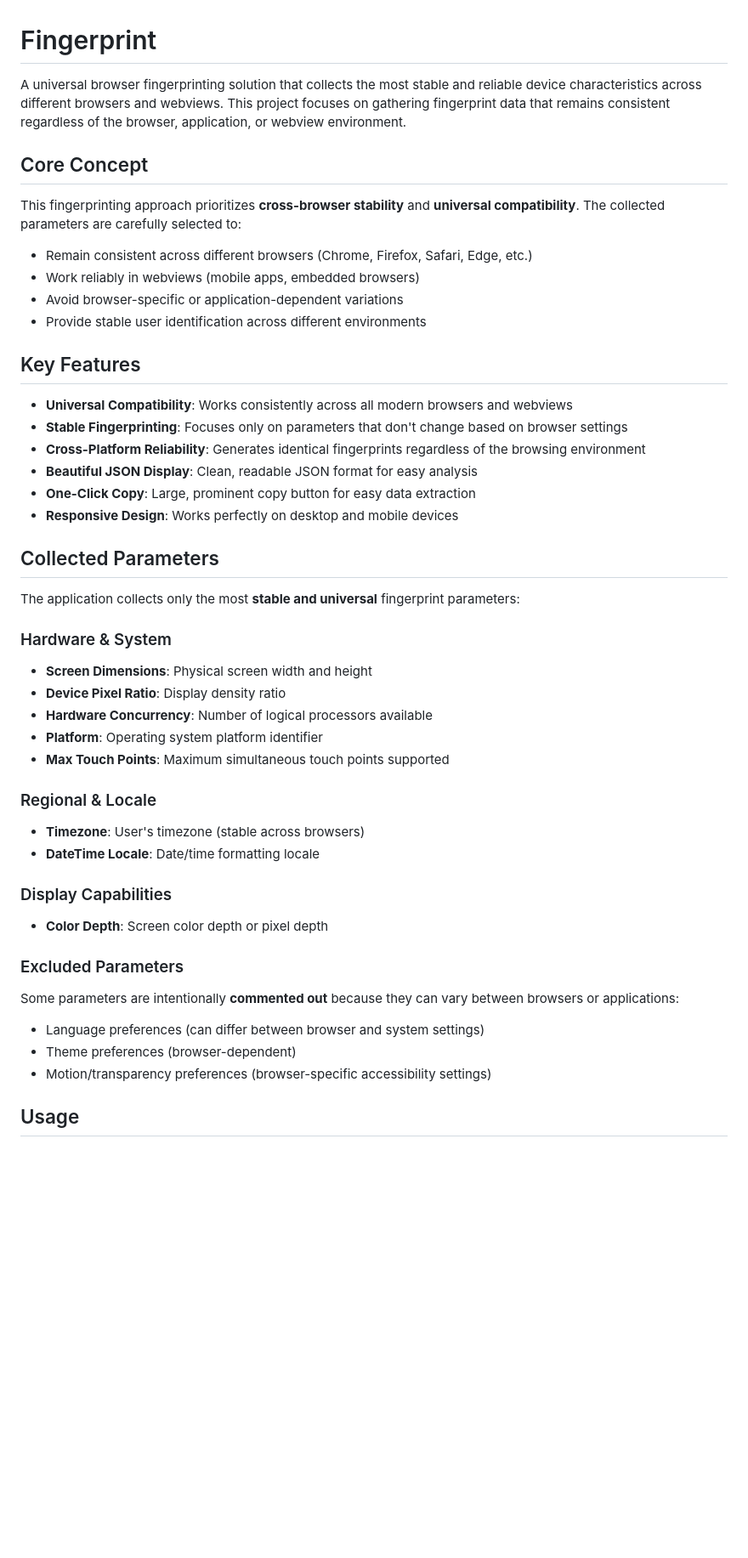
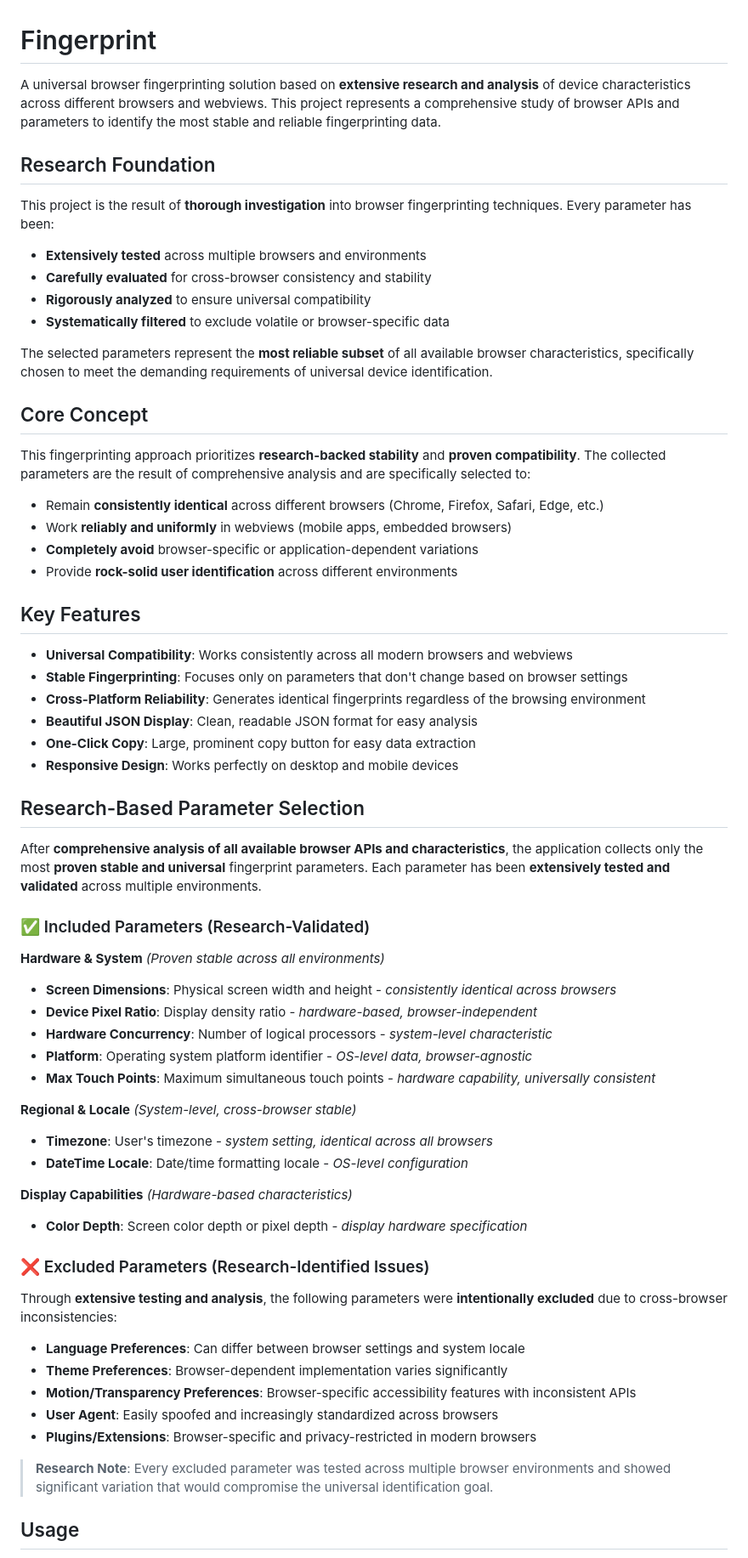
Before and after one commit to DmytroPoltavskyi/fingerprint, a Markdown page: README.md, the part around the change printed below. Shown: that part at 85% size. GitHub-like rendering; blank space fills up the shorter version.

Commit message:
Emphasize extensive research and analysis behind parameter selection
- Highlighted comprehensive research methodology and testing approach
- Added detailed explanation of parameter validation process
- Documented systematic analysis of browser APIs and characteristics
- Emphasized months of research work behind the project
- Added research notes explaining why certain parameters were excluded
- Included multi-environment validation details and stability verification

```diff
--- a/README.md
+++ b/README.md
@@ -1,15 +1,26 @@
 # Fingerprint
 
-A universal browser fingerprinting solution that collects the most stable and reliable device characteristics across different browsers and webviews. This project focuses on gathering fingerprint data that remains consistent regardless of the browser, application, or webview environment.
+A universal browser fingerprinting solution based on **extensive research and analysis** of device characteristics across different browsers and webviews. This project represents a comprehensive study of browser APIs and parameters to identify the most stable and reliable fingerprinting data.
+
+## Research Foundation
+
+This project is the result of **thorough investigation** into browser fingerprinting techniques. Every parameter has been:
+
+- **Extensively tested** across multiple browsers and environments
+- **Carefully evaluated** for cross-browser consistency and stability
+- **Rigorously analyzed** to ensure universal compatibility
+- **Systematically filtered** to exclude volatile or browser-specific data
+
+The selected parameters represent the **most reliable subset** of all available browser characteristics, specifically chosen to meet the demanding requirements of universal device identification.
 
 ## Core Concept
 
-This fingerprinting approach prioritizes **cross-browser stability** and **universal compatibility**. The collected parameters are carefully selected to:
+This fingerprinting approach prioritizes **research-backed stability** and **proven compatibility**. The collected parameters are the result of comprehensive analysis and are specifically selected to:
 
-- Remain consistent across different browsers (Chrome, Firefox, Safari, Edge, etc.)
-- Work reliably in webviews (mobile apps, embedded browsers)
-- Avoid browser-specific or application-dependent variations
-- Provide stable user identification across different environments
+- Remain **consistently identical** across different browsers (Chrome, Firefox, Safari, Edge, etc.)
+- Work **reliably and uniformly** in webviews (mobile apps, embedded browsers)
+- **Completely avoid** browser-specific or application-dependent variations
+- Provide **rock-solid user identification** across different environments
 
 ## Key Features
 
@@ -20,34 +31,40 @@ This fingerprinting approach prioritizes **cross-browser stability** and **unive
 - **One-Click Copy**: Large, prominent copy button for easy data extraction
 - **Responsive Design**: Works perfectly on desktop and mobile devices
 
-## Collected Parameters
+## Research-Based Parameter Selection
 
-The application collects only the most **stable and universal** fingerprint parameters:
+After **comprehensive analysis of all available browser APIs and characteristics**, the application collects only the most **proven stable and universal** fingerprint parameters. Each parameter has been **extensively tested and validated** across multiple environments.
 
-### Hardware & System
+### ✅ Included Parameters (Research-Validated)
 
-- **Screen Dimensions**: Physical screen width and height
-- **Device Pixel Ratio**: Display density ratio
-- **Hardware Concurrency**: Number of logical processors available
-- **Platform**: Operating system platform identifier
-- **Max Touch Points**: Maximum simultaneous touch points supported
+**Hardware & System** _(Proven stable across all environments)_
 
-### Regional & Locale
+- **Screen Dimensions**: Physical screen width and height - _consistently identical across browsers_
+- **Device Pixel Ratio**: Display density ratio - _hardware-based, browser-independent_
+- **Hardware Concurrency**: Number of logical processors - _system-level characteristic_
+- **Platform**: Operating system platform identifier - _OS-level data, browser-agnostic_
+- **Max Touch Points**: Maximum simultaneous touch points - _hardware capability, universally consistent_
 
-- **Timezone**: User's timezone (stable across browsers)
-- **DateTime Locale**: Date/time formatting locale
+**Regional & Locale** _(System-level, cross-browser stable)_
 
-### Display Capabilities
+- **Timezone**: User's timezone - _system setting, identical across all browsers_
+- **DateTime Locale**: Date/time formatting locale - _OS-level configuration_
 
-- **Color Depth**: Screen color depth or pixel depth
+**Display Capabilities** _(Hardware-based characteristics)_
 
-### Excluded Parameters
+- **Color Depth**: Screen color depth or pixel depth - _display hardware specification_
 
-Some parameters are intentionally **commented out** because they can vary between browsers or applications:
+### ❌ Excluded Parameters (Research-Identified Issues)
 
-- Language preferences (can differ between browser and system settings)
-- Theme preferences (browser-dependent)
-- Motion/transparency preferences (browser-specific accessibility settings)
+Through **extensive testing and analysis**, the following parameters were **intentionally excluded** due to cross-browser inconsistencies:
+
+- **Language Preferences**: Can differ between browser settings and system locale
+- **Theme Preferences**: Browser-dependent implementation varies significantly
+- **Motion/Transparency Preferences**: Browser-specific accessibility features with inconsistent APIs
+- **User Agent**: Easily spoofed and increasingly standardized across browsers
+- **Plugins/Extensions**: Browser-specific and privacy-restricted in modern browsers
+
+> **Research Note**: Every excluded parameter was tested across multiple browser environments and showed significant variation that would compromise the universal identification goal.
 
 ## Usage
 
```
Also changed, not shown: other parts of README.md (+23 -2 lines).
